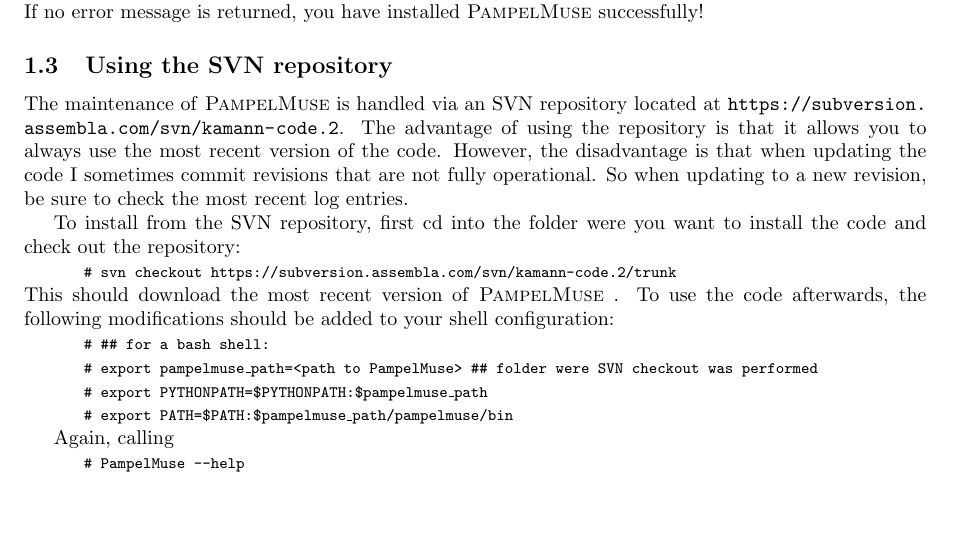
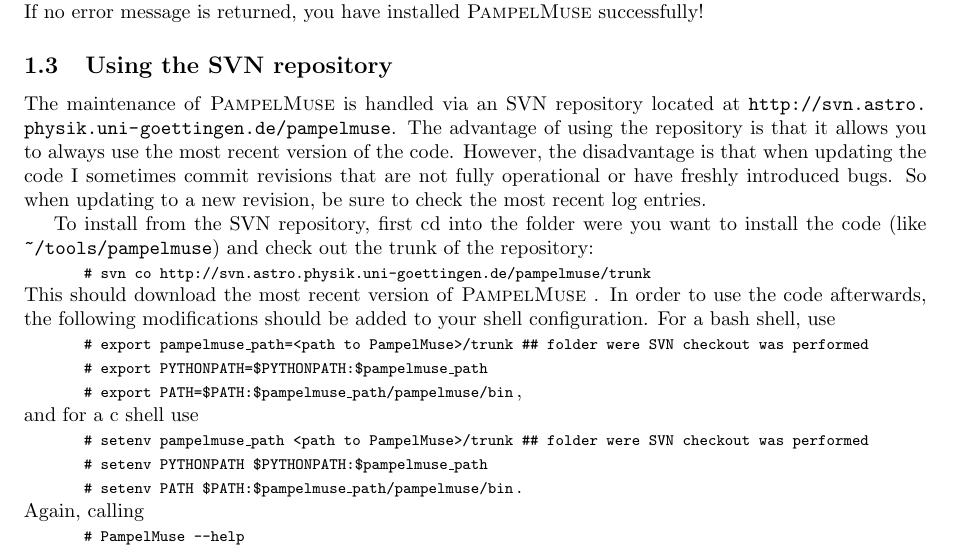
Before and after one commit to lcjohnso/pampelmuse, a LaTeX paper (doc/manual.tex): part of page 2 of 20, cut so that both start at the same text, the shorter picture padded with empty space. Compiled offline with pdfLaTeX.

Commit message:
Updated user manual regarding information about SVN repository.

```diff
--- a/doc/manual.tex
+++ b/doc/manual.tex
@@ -78,16 +78,18 @@
 If no error message is returned, you have installed \pampelmuse successfully!
 
 \subsection{Using the SVN repository}
-The maintenance of \pampelmuse is handled via an SVN repository located at \url{https://subversion.assembla.com/svn/kamann-code.2}. The advantage of using the repository is that it allows you to always use the most recent version of the code. However, the disadvantage is that when updating the code I sometimes commit revisions that are not fully operational. So when updating to a new revision, be sure to check the most recent log entries.
+The maintenance of \pampelmuse is handled via an SVN repository located at \url{http://svn.astro.physik.uni-goettingen.de/pampelmuse}. The advantage of using the repository is that it allows you to always use the most recent version of the code. However, the disadvantage is that when updating the code I sometimes commit revisions that are not fully operational or have freshly introduced bugs. So when updating to a new revision, be sure to check the most recent log entries.
 
-To install from the SVN repository, first cd into the folder were you want to install the code and check out the repository:
-\shellcmd{svn checkout https://subversion.assembla.com/svn/kamann-code.2/trunk} \\
-This should download the most recent version of \pampelmuse. To use the code afterwards, the following modifications should be added to your shell configuration:
-\shellcmd{\#\# for a bash shell:}
-\shellcmd{export pampelmuse\_path=<path to PampelMuse> \#\# folder were SVN checkout was performed}
+To install from the SVN repository, first cd into the folder were you want to install the code (like \texttt{\~{}/tools/pampelmuse}) and check out the trunk of the repository:
+\shellcmd{svn co http://svn.astro.physik.uni-goettingen.de/pampelmuse/trunk} \\
+This should download the most recent version of \pampelmuse. In order to use the code afterwards, the following modifications should be added to your shell configuration. For a bash shell, use
+\shellcmd{export pampelmuse\_path=<path to PampelMuse>/trunk \#\# folder were SVN checkout was performed}
 \shellcmd{export PYTHONPATH=\$PYTHONPATH:\$pampelmuse\_path}
-\shellcmd{export PATH=\$PATH:\$pampelmuse\_path/pampelmuse/bin}
-
+\shellcmd{export PATH=\$PATH:\$pampelmuse\_path/pampelmuse/bin}\,,\\
+and for a c shell use
+\shellcmd{setenv pampelmuse\_path <path to PampelMuse>/trunk \#\# folder were SVN checkout was performed}
+\shellcmd{setenv PYTHONPATH \$PYTHONPATH:\$pampelmuse\_path}
+\shellcmd{setenv PATH \$PATH:\$pampelmuse\_path/pampelmuse/bin}\,.\\
 Again, calling
 \shellcmd{PampelMuse --help} \\
 should return no error message.
```
Also changed, not shown: doc/manual.pdf.
